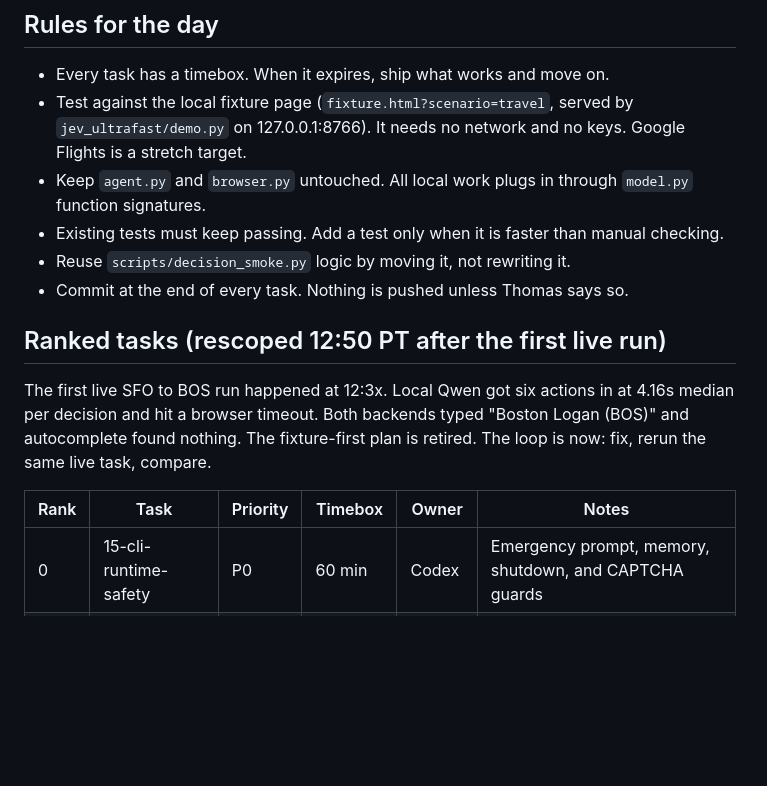
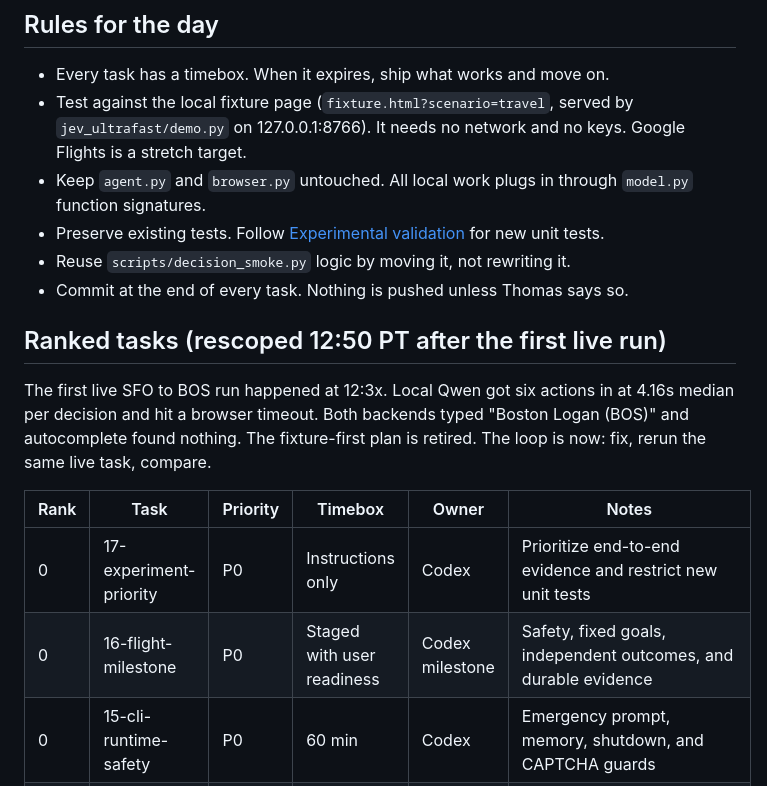
Before and after one commit to thomasjhuang/zero-browser, a Markdown page: contexts/README.md, the part around the change. GitHub-like rendering; blank space fills up the shorter version.

Commit message:
Task 16 claim flight milestone preparation

```diff
--- a/contexts/README.md
+++ b/contexts/README.md
@@ -16,7 +16,7 @@ does not move the end-to-end demo forward.
 - Test against the local fixture page (`fixture.html?scenario=travel`, served by `jev_ultrafast/demo.py`
   on 127.0.0.1:8766). It needs no network and no keys. Google Flights is a stretch target.
 - Keep `agent.py` and `browser.py` untouched. All local work plugs in through `model.py` function signatures.
-- Existing tests must keep passing. Add a test only when it is faster than manual checking.
+- Preserve existing tests. Follow [Experimental validation](../AGENTS.md#experimental-validation) for new unit tests.
 - Reuse `scripts/decision_smoke.py` logic by moving it, not rewriting it.
 - Commit at the end of every task. Nothing is pushed unless Thomas says so.
 
@@ -28,6 +28,8 @@ The fixture-first plan is retired. The loop is now: fix, rerun the same live tas
 
 | Rank | Task | Priority | Timebox | Owner | Notes |
 |---|---|---|---|---|---|
+| 0 | 17-experiment-priority | P0 | Instructions only | Codex | Prioritize end-to-end evidence and restrict new unit tests |
+| 0 | 16-flight-milestone | P0 | Staged with user readiness | Codex milestone | Safety, fixed goals, independent outcomes, and durable evidence |
 | 0 | 15-cli-runtime-safety | P0 | 60 min | Codex | Emergency prompt, memory, shutdown, and CAPTCHA guards |
 | 1 | 12-benchmark-loop | P0 | 60 min | Astra | Fixed task, backend switch, per-step records, repeat runs |
 | 2 | 13-latency-and-field-text | P0 | 75 min | Sol | Under 1s per decision, plain field values, browser timeout |
```
Also changed, not shown: contexts/16-flight-milestone.md (added, +38 -0 lines), contexts/STATUS.md (+10 -0 lines).
